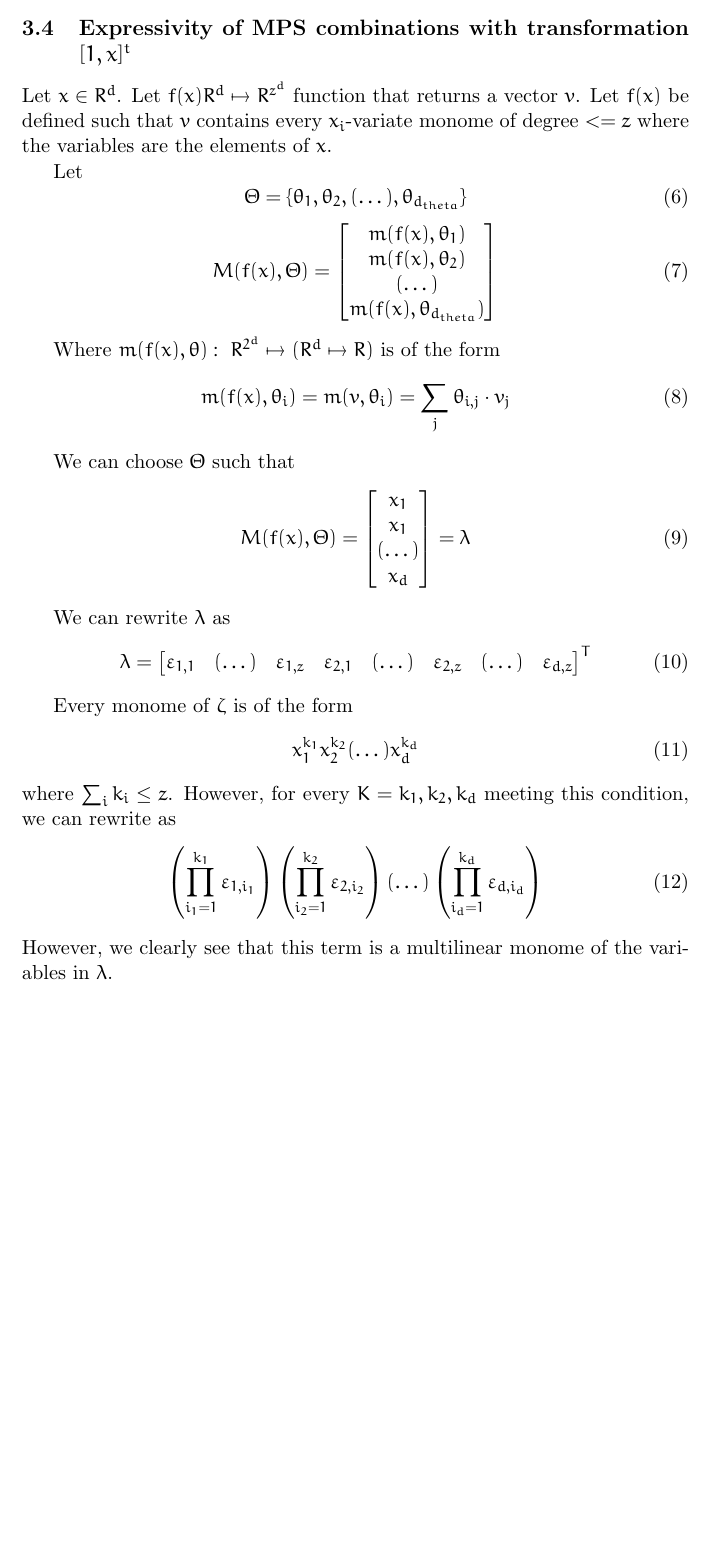
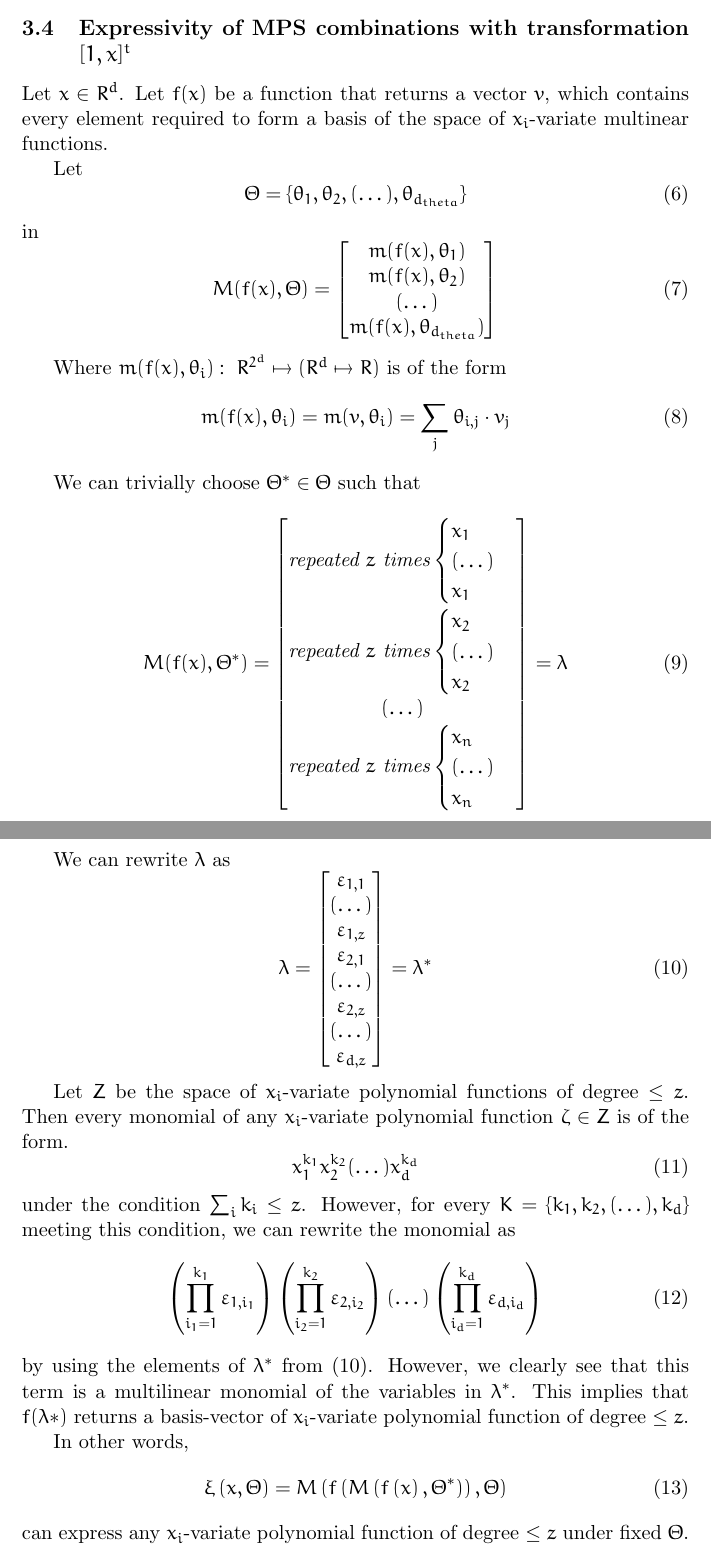
Before and after one commit to ScierKnave/honor_project, a LaTeX paper (doc/nn_distill_tensors.tex): part of page 3 of 3 before the commit and two parts of pages 3 and 4 of 4 after it, the two joined at a grey line, cut so that both start at the same text, the shorter picture padded with empty space. Compiled offline with pdfLaTeX.

Commit message:
updated proof

```diff
--- a/doc/nn_distill_tensors.tex
+++ b/doc/nn_distill_tensors.tex
@@ -95,14 +95,14 @@ $\phi$, become extremely expressive.
 
 \subsection{Expressivity of MPS combinations with transformation $[1,x]^t$}
 Let $x \in R^d$.
-Let $f(x) R^d \mapsto R^{z^d}$ function that returns a vector $v$.
-Let $f(x)$ be defined such that $v$ contains every
-$x_i$-variate monome of degree $<= z$ where the variables are the elements of $x$.
+Let $f(x)$ be a function that returns a vector $v$, which contains every
+element required to form a basis of the space of $x_i$-variate multinear functions.
 
 Let
 \begin{equation}
     \Theta = \{ \theta_1, \theta_2, (\dots), \theta_{d_{theta}} \}
 \end{equation}
+in
 \begin{equation}
     M(f(x), \Theta)
     =
@@ -110,11 +110,11 @@ Let
         m(f(x), \theta_1) \\
         m(f(x), \theta_2) \\
         (\dots) \\
-        m(f(x), \theta_{d_{theta}}) \\
+        m(f(x), \theta_{d_{theta}})
     \end{bmatrix}
 \end{equation}
 
-Where $m(f(x), \theta): \ R^{2^d} \mapsto (R^d \mapsto R)$ is of the form
+Where $m(f(x), \theta_i): \ R^{2^d} \mapsto (R^d \mapsto R)$ is of the form
 \begin{equation}
     m(f(x), \theta_i)
     =
@@ -123,50 +123,95 @@ Where $m(f(x), \theta): \ R^{2^d} \mapsto (R^d \mapsto R)$ is of the form
     \sum_j \theta_{i,j} \cdot v_j
 \end{equation}
 
-We can choose $\Theta$ such that
+We can trivially choose $\Theta^* \in \Theta$ such that
 \begin{equation}
-    M(f(x), \Theta)
+    M(f(x), \Theta^*)
     =
     \begin{bmatrix}
-        x_1 \\
-        x_1 \\
+        \textit{repeated $z$ times}
+        \begin{cases}
+            x_1 &  \\
+            (\dots) & \\
+            x_1 &
+        \end{cases} \\
+        \textit{repeated $z$ times}
+
+        \begin{cases}
+            x_2 &  \\
+            (\dots) & \\
+            x_2 &
+        \end{cases} \\
         (\dots) \\
-        x_d \\
+        \textit{repeated $z$ times}
+        \begin{cases}
+            x_n &  \\
+            (\dots) & \\
+            x_n &
+        \end{cases} \\
     \end{bmatrix}
     = \lambda
 \end{equation}
 
 We can rewrite $\lambda$ as
-\begin{equation}
+\begin{equation} \label{star}
     \lambda
     =
     \begin{bmatrix}
-        \varepsilon_{1, 1} &
-        (\dots) &
-        \varepsilon_{1, z} &
-        \varepsilon_{2, 1} &
-        (\dots) &
-        \varepsilon_{2, z} &
-        (\dots) &
-        \varepsilon_{d, z} \\
-    \end{bmatrix}^T
+        \varepsilon_{1, 1} \\
+        (\dots) \\
+        \varepsilon_{1, z} \\
+        \varepsilon_{2, 1} \\
+        (\dots) \\
+        \varepsilon_{2, z} \\
+        (\dots) \\
+        \varepsilon_{d, z}
+    \end{bmatrix}
+    = \lambda^*
 \end{equation}
 
-Every monome of $\zeta$  is of the form
+Let $Z$ be the space of $x_i$-variate polynomial functions
+of degree $\leq z$. Then every monomial of any $x_i$-variate polynomial function
+$\zeta \in Z$ is of the form.
 \begin{equation}
     x_{1}^{k_1}x_{2}^{k_2}(\dots)x_{d}^{k_d}
 \end{equation}
-where $\sum_{i}k_i \leq z$.
-However, for every $K = {k_1, k_2, k_d}$ meeting this condition,
-we can rewrite as
+under the condition $\sum_{i}k_i \leq z$.
+However, for every $K = \{k_1, k_2, (\dots), k_d\}$ meeting this condition,
+we can rewrite the monomial as
 \begin{equation}
     \left( \prod_{i_1=1}^{k_1}\varepsilon_{1, i_1} \right)
     \left( \prod_{i_2=1}^{k_2}\varepsilon_{2, i_2} \right)
     \left( \dots \right)
     \left( \prod_{i_d=1}^{k_d}\varepsilon_{d, i_d} \right)
 \end{equation}
+by using the elements of $\lambda^*$ from \eqref{star}.
 However, we clearly see that this term is a multilinear
-monome of the variables in $\lambda$.
+monomial of the variables in $\lambda^*$. This implies that
+$f(\lambda*)$ returns a basis-vector of $x_i$-variate polynomial
+function of degree $\leq z$.
+
+In other words,
+\begin{equation}
+    \xi \left( x, \Theta \right) =
+        M
+        \left(
+            f
+            \left(
+                M
+                \left(
+                    f
+                    \left(
+                        x
+                    \right),
+                    \Theta^*
+                \right)
+            \right),
+            \Theta
+        \right)
+\end{equation}
+can express any $x_i$-variate polynomial function of degree $\leq z$ under
+fixed $\Theta$.
+
 
 \end{document}
 Person 1: (while waiving figoriously)
```
Also changed, not shown: doc/nn_distill_tensors.pdf, 5 other files.
